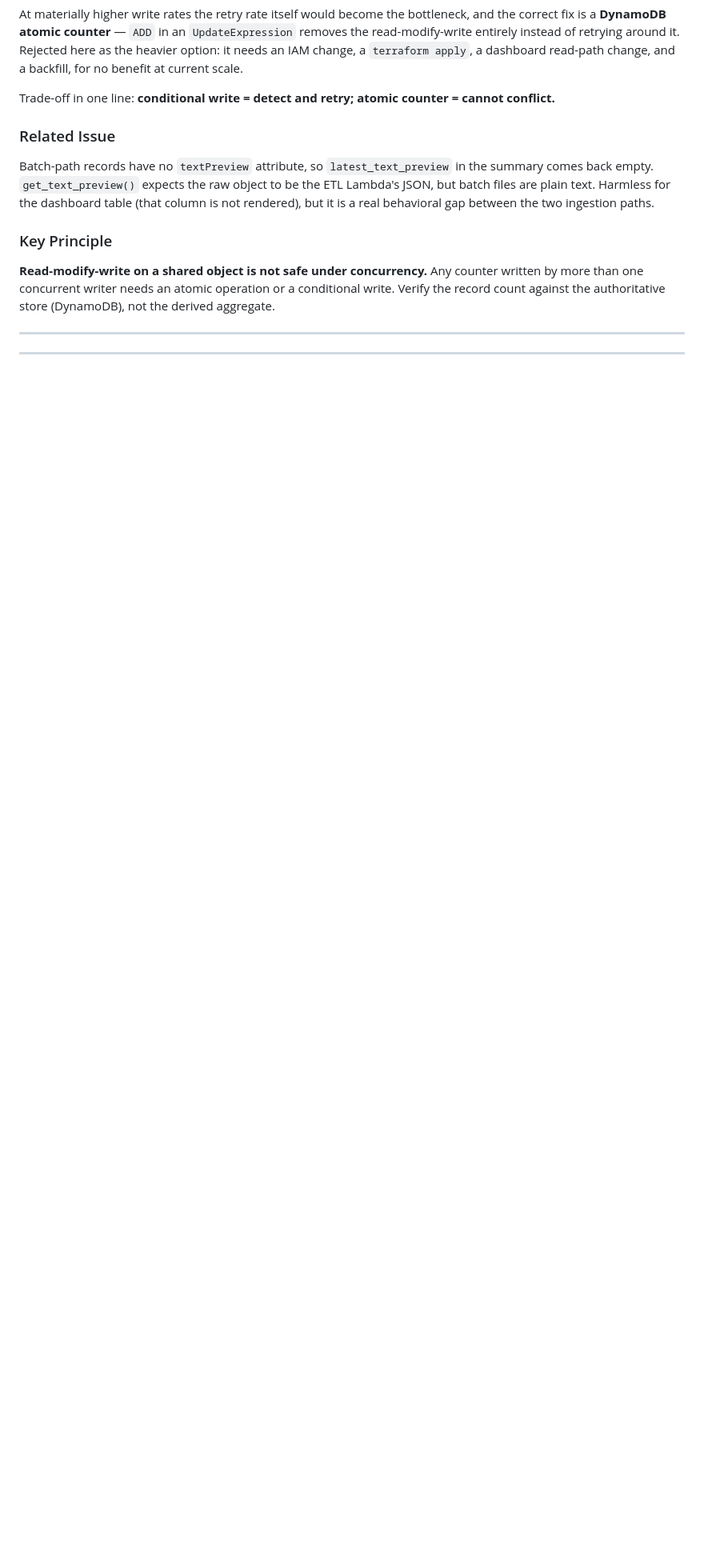
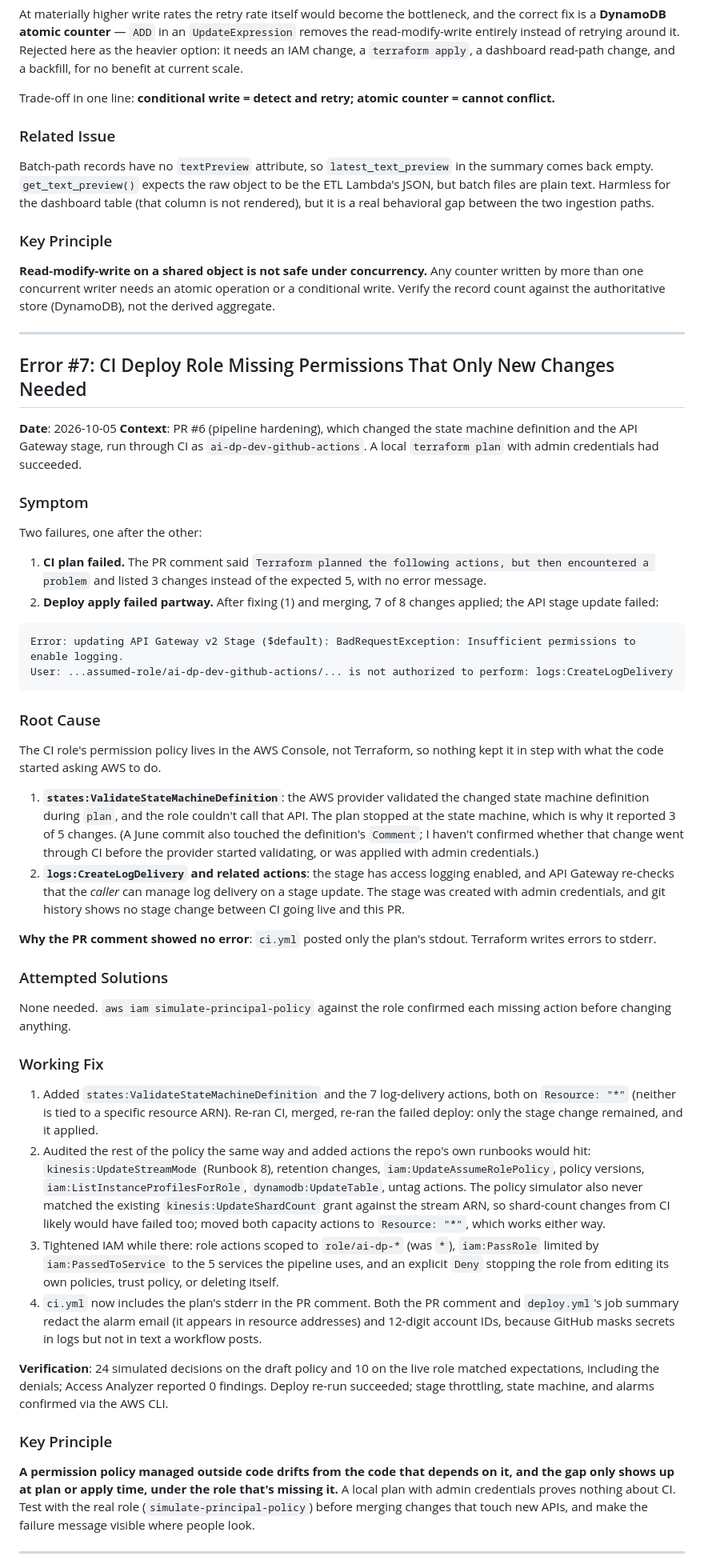
Before and after one commit to CloudMikey/ai-dp, a Markdown page: docs/errorlog.md, the part around one of its changes. Shown at 80% size. GitHub-like rendering; blank space fills up the shorter version.

Commit message:
Log CI deploy-role permission gaps as Error #7
PR #6 needed states:ValidateStateMachineDefinition at plan time and
log-delivery permissions at apply time; neither was in the Console-managed
policy. Records the symptoms, causes, the policy audit, and verification.

Co-Authored-By: Claude Opus 5.5 <noreply@anthropic.com>

````diff
--- a/docs/errorlog.md
+++ b/docs/errorlog.md
@@ -655,5 +655,48 @@ Batch-path records have no `textPreview` attribute, so `latest_text_preview` in
 
 ---
 
+## Error #7: CI Deploy Role Missing Permissions That Only New Changes Needed
+
+**Date**: 2026-10-05
+**Context**: PR #6 (pipeline hardening), which changed the state machine definition and the API Gateway stage, run through CI as `ai-dp-dev-github-actions`. A local `terraform plan` with admin credentials had succeeded.
+
+### Symptom
+
+Two failures, one after the other:
+
+1. **CI plan failed.** The PR comment said `Terraform planned the following actions, but then encountered a problem` and listed 3 changes instead of the expected 5, with no error message.
+2. **Deploy apply failed partway.** After fixing (1) and merging, 7 of 8 changes applied; the API stage update failed:
+
+```
+Error: updating API Gateway v2 Stage ($default): BadRequestException: Insufficient permissions to enable logging.
+User: ...assumed-role/ai-dp-dev-github-actions/... is not authorized to perform: logs:CreateLogDelivery
+```
+
+### Root Cause
+
+The CI role's permission policy lives in the AWS Console, not Terraform, so nothing kept it in step with what the code started asking AWS to do.
+
+1. **`states:ValidateStateMachineDefinition`**: the AWS provider validated the changed state machine definition during `plan`, and the role couldn't call that API. The plan stopped at the state machine, which is why it reported 3 of 5 changes. (A June commit also touched the definition's `Comment`; I haven't confirmed whether that change went through CI before the provider started validating, or was applied with admin credentials.)
+2. **`logs:CreateLogDelivery` and related actions**: the stage has access logging enabled, and API Gateway re-checks that the *caller* can manage log delivery on a stage update. The stage was created with admin credentials, and git history shows no stage change between CI going live and this PR.
+
+**Why the PR comment showed no error**: `ci.yml` posted only the plan's stdout. Terraform writes errors to stderr.
+
+### Attempted Solutions
+
+None needed. `aws iam simulate-principal-policy` against the role confirmed each missing action before changing anything.
+
+### Working Fix
+
+1. Added `states:ValidateStateMachineDefinition` and the 7 log-delivery actions, both on `Resource: "*"` (neither is tied to a specific resource ARN). Re-ran CI, merged, re-ran the failed deploy: only the stage change remained, and it applied.
+2. Audited the rest of the policy the same way and added actions the repo's own runbooks would hit: `kinesis:UpdateStreamMode` (Runbook 8), retention changes, `iam:UpdateAssumeRolePolicy`, policy versions, `iam:ListInstanceProfilesForRole`, `dynamodb:UpdateTable`, untag actions. The policy simulator also never matched the existing `kinesis:UpdateShardCount` grant against the stream ARN, so shard-count changes from CI likely would have failed too; moved both capacity actions to `Resource: "*"`, which works either way.
+3. Tightened IAM while there: role actions scoped to `role/ai-dp-*` (was `*`), `iam:PassRole` limited by `iam:PassedToService` to the 5 services the pipeline uses, and an explicit `Deny` stopping the role from editing its own policies, trust policy, or deleting itself.
+4. `ci.yml` now includes the plan's stderr in the PR comment. Both the PR comment and `deploy.yml`'s job summary redact the alarm email (it appears in resource addresses) and 12-digit account IDs, because GitHub masks secrets in logs but not in text a workflow posts.
+
+**Verification**: 24 simulated decisions on the draft policy and 10 on the live role matched expectations, including the denials; Access Analyzer reported 0 findings. Deploy re-run succeeded; stage throttling, state machine, and alarms confirmed via the AWS CLI.
+
+### Key Principle
+
+**A permission policy managed outside code drifts from the code that depends on it, and the gap only shows up at plan or apply time, under the role that's missing it.** A local plan with admin credentials proves nothing about CI. Test with the real role (`simulate-principal-policy`) before merging changes that touch new APIs, and make the failure message visible where people look.
+
 ---
 
````
Also changed, not shown: other parts of docs/errorlog.md (+2 -2 lines).
